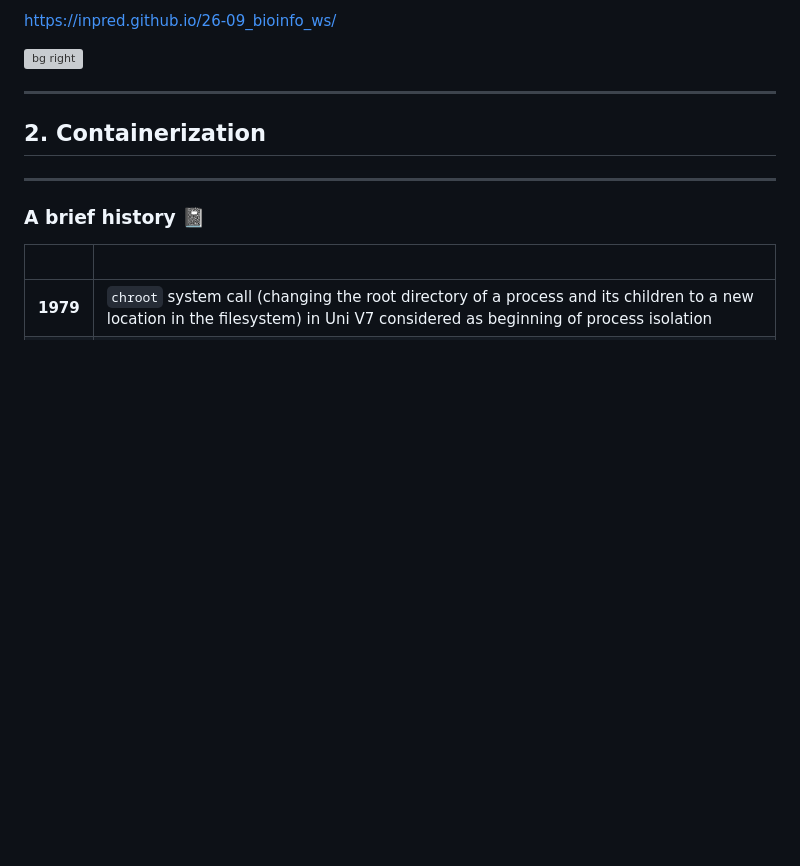
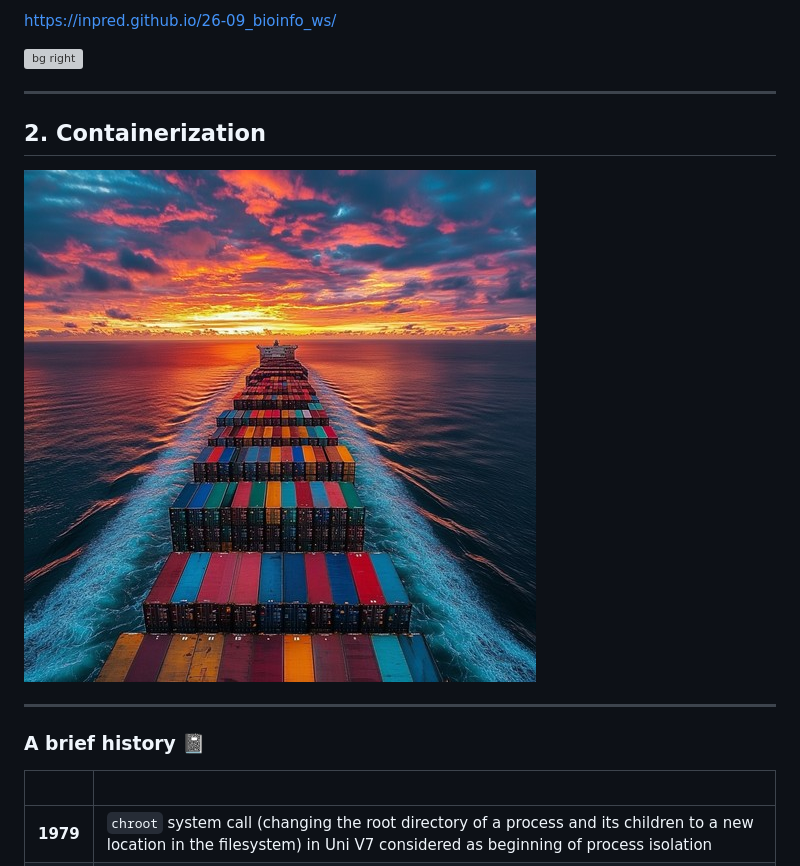
Before and after one commit to InPreD/26-09_bioinfo_ws, a Markdown page: README.md, the part around the change printed below. Rendered like a GitHub page; pictures changed too: img/containerization01.png (added); blank space fills up the shorter version; grey boxes are pictures that could not be loaded.

```diff
--- a/README.md
+++ b/README.md
@@ -14,6 +14,8 @@ theme: default
 ---
 
 ## 2. Containerization
+
+![bg right](img/containerization01.png)
 
 ---
 
```
Also changed, not shown: other parts of README.md (+2 -0 lines), 1 other file.
